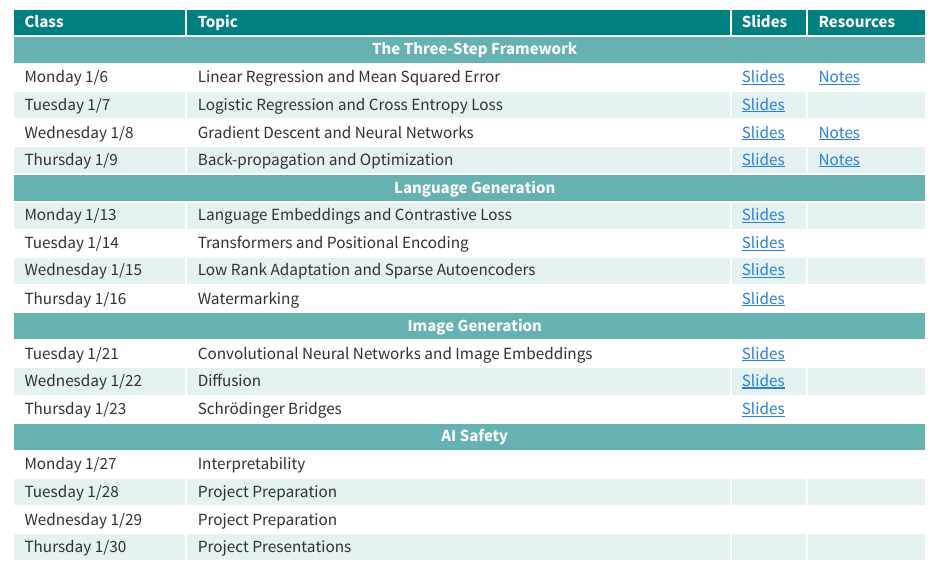
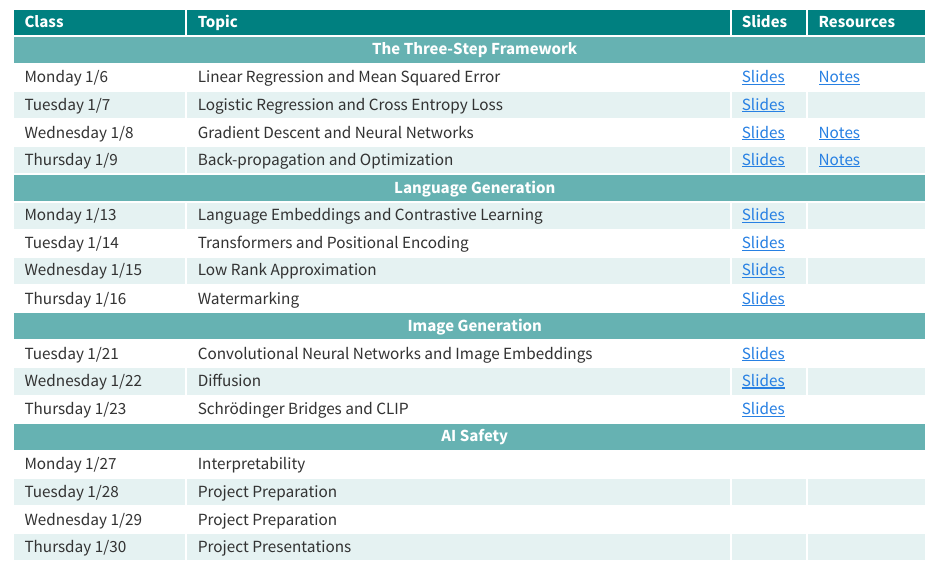
Before and after one commit to smid5/deeplearning2025, a Quarto document (index.qmd): the page in a window 1100 px wide, from 520 px down. Rendered offline with R 4.5, knitr and Pandoc in place of Quarto, with nearby package versions.

Commit message:
renaming

```diff
--- a/index.qmd
+++ b/index.qmd
@@ -100,7 +100,7 @@ Deep learning from theoretical foundations to state-of-the-art applications.
   </tr>
   <tr>
     <td>Monday 1/13</td>
-    <td>Language Embeddings and Contrastive Loss</td>
+    <td>Language Embeddings and Contrastive Learning</td>
     <td>[Slides](slides/05_language.pdf)</td>
     <td></td>
   </tr>
@@ -112,7 +112,7 @@ Deep learning from theoretical foundations to state-of-the-art applications.
   </tr>
   <tr>
     <td>Wednesday 1/15</td>
-    <td>Low Rank Adaptation and Sparse Autoencoders</td>
+    <td>Low Rank Approximation</td>
     <td>[Slides](slides/07_lora.pdf)</td>
     <td></td>
   </tr>
@@ -139,7 +139,7 @@ Deep learning from theoretical foundations to state-of-the-art applications.
   </tr>
   <tr>
     <td>Thursday 1/23</td>
-    <td>Schrödinger Bridges</td>
+    <td>Schrödinger Bridges and CLIP</td>
     <td>[Slides](slides/11_schroedinger.pdf)</td>
     <td></td>
   </tr>
```
